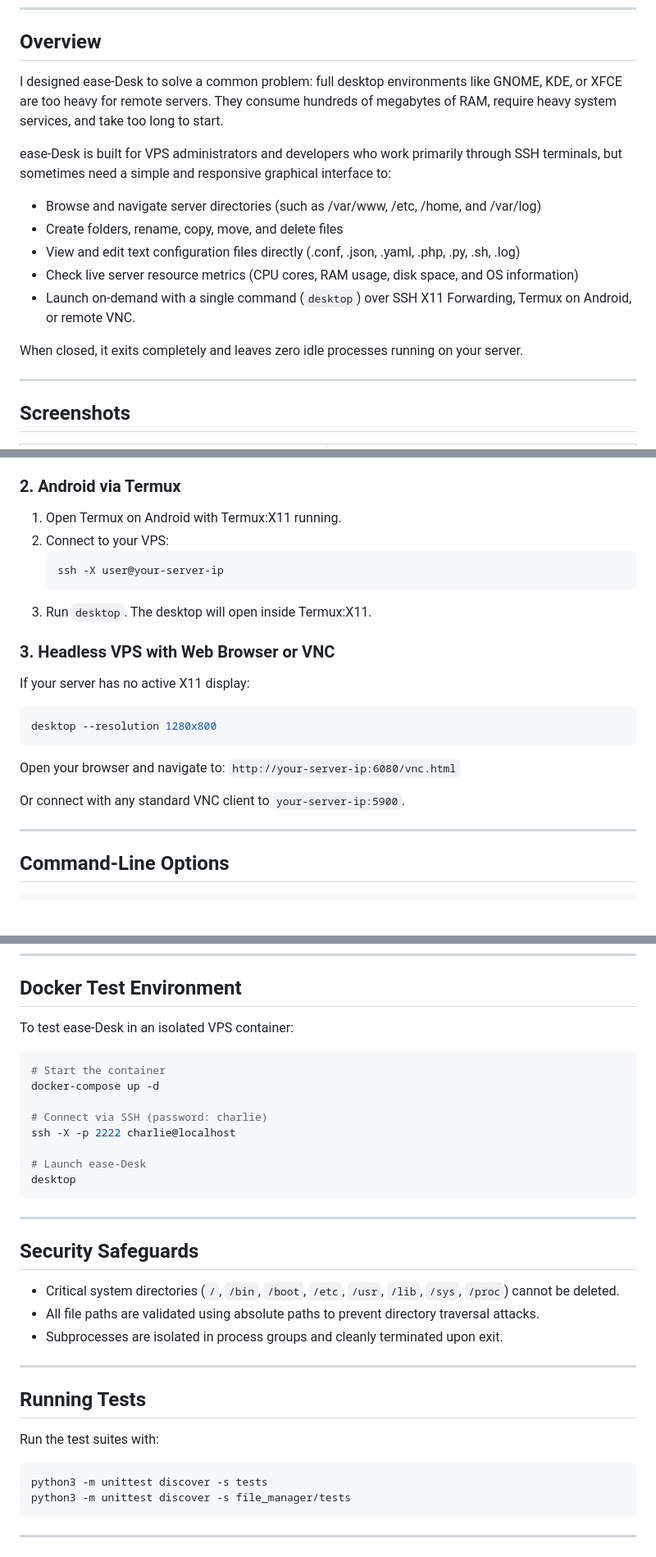
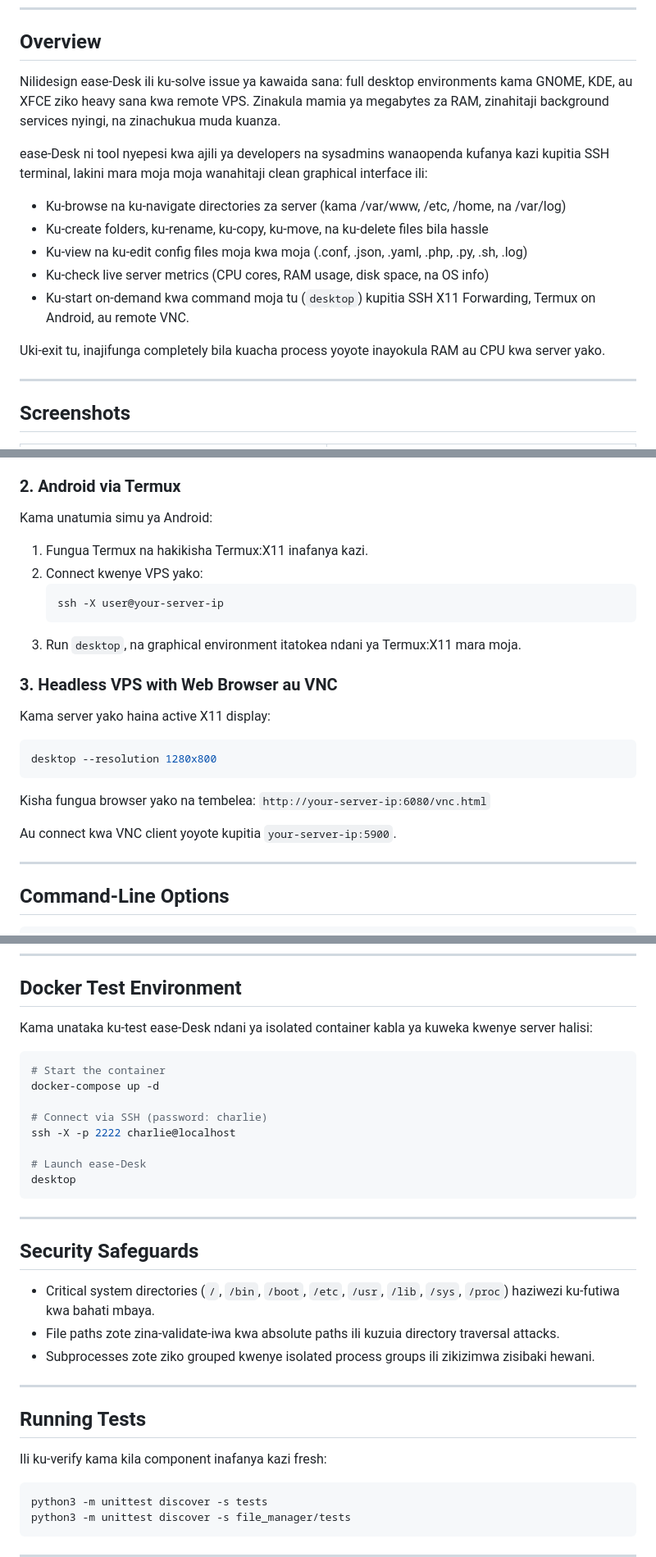
Before and after one commit to charlietech255/ease-Desk, a Markdown page: README.md, 3 parts joined by grey strips. Shown at 82% size. Rendered like a GitHub page; blank space fills up the shorter version.

````diff
--- a/README.md
+++ b/README.md
@@ -8,17 +8,17 @@ A fast, lightweight graphical environment designed specifically for Linux VPS an
 
 ## Overview
 
-I designed ease-Desk to solve a common problem: full desktop environments like GNOME, KDE, or XFCE are too heavy for remote servers. They consume hundreds of megabytes of RAM, require heavy system services, and take too long to start.
+Nilidesign ease-Desk ili ku-solve issue ya kawaida sana: full desktop environments kama GNOME, KDE, au XFCE ziko heavy sana kwa remote VPS. Zinakula mamia ya megabytes za RAM, zinahitaji background services nyingi, na zinachukua muda kuanza.
 
-ease-Desk is built for VPS administrators and developers who work primarily through SSH terminals, but sometimes need a simple and responsive graphical interface to:
+ease-Desk ni tool nyepesi kwa ajili ya developers na sysadmins wanaopenda kufanya kazi kupitia SSH terminal, lakini mara moja moja wanahitaji clean graphical interface ili:
 
-- Browse and navigate server directories (such as /var/www, /etc, /home, and /var/log)
-- Create folders, rename, copy, move, and delete files
-- View and edit text configuration files directly (.conf, .json, .yaml, .php, .py, .sh, .log)
-- Check live server resource metrics (CPU cores, RAM usage, disk space, and OS information)
-- Launch on-demand with a single command (`desktop`) over SSH X11 Forwarding, Termux on Android, or remote VNC.
+- Ku-browse na ku-navigate directories za server (kama /var/www, /etc, /home, na /var/log)
+- Ku-create folders, ku-rename, ku-copy, ku-move, na ku-delete files bila hassle
+- Ku-view na ku-edit config files moja kwa moja (.conf, .json, .yaml, .php, .py, .sh, .log)
+- Ku-check live server metrics (CPU cores, RAM usage, disk space, na OS info)
+- Ku-start on-demand kwa command moja tu (`desktop`) kupitia SSH X11 Forwarding, Termux on Android, au remote VNC.
 
-When closed, it exits completely and leaves zero idle processes running on your server.
+Uki-exit tu, inajifunga completely bila kuacha process yoyote inayokula RAM au CPU kwa server yako.
 
 ---
 
@@ -115,25 +117,27 @@ ease-Desk automatically detects the active display and renders directly on your
 
 ### 2. Android via Termux
 
-1. Open Termux on Android with Termux:X11 running.
-2. Connect to your VPS:
+Kama unatumia simu ya Android:
+
+1. Fungua Termux na hakikisha Termux:X11 inafanya kazi.
+2. Connect kwenye VPS yako:
    ```bash
    ssh -X user@your-server-ip
    ```
-3. Run `desktop`. The desktop will open inside Termux:X11.
+3. Run `desktop`, na graphical environment itatokea ndani ya Termux:X11 mara moja.
 
-### 3. Headless VPS with Web Browser or VNC
+### 3. Headless VPS with Web Browser au VNC
 
-If your server has no active X11 display:
+Kama server yako haina active X11 display:
 
 ```bash
 desktop --resolution 1280x800
 ```
 
-Open your browser and navigate to:
+Kisha fungua browser yako na tembelea:
 `http://your-server-ip:6080/vnc.html`
 
-Or connect with any standard VNC client to `your-server-ip:5900`.
+Au connect kwa VNC client yoyote kupitia `your-server-ip:5900`.
 
 ---
 
@@ -159,7 +163,7 @@ options:
 
 ## Docker Test Environment
 
-To test ease-Desk in an isolated VPS container:
+Kama unataka ku-test ease-Desk ndani ya isolated container kabla ya kuweka kwenye server halisi:
 
 ```bash
 # Start the container
@@ -176,15 +180,15 @@ desktop
 
 ## Security Safeguards
 
-- Critical system directories (`/`, `/bin`, `/boot`, `/etc`, `/usr`, `/lib`, `/sys`, `/proc`) cannot be deleted.
-- All file paths are validated using absolute paths to prevent directory traversal attacks.
-- Subprocesses are isolated in process groups and cleanly terminated upon exit.
+- Critical system directories (`/`, `/bin`, `/boot`, `/etc`, `/usr`, `/lib`, `/sys`, `/proc`) haziwezi ku-futiwa kwa bahati mbaya.
+- File paths zote zina-validate-iwa kwa absolute paths ili kuzuia directory traversal attacks.
+- Subprocesses zote ziko grouped kwenye isolated process groups ili zikizimwa zisibaki hewani.
 
 ---
 
 ## Running Tests
 
-Run the test suites with:
+Ili ku-verify kama kila component inafanya kazi fresh:
 
 ```bash
 python3 -m unittest discover -s tests
````
Also changed, not shown: other parts of README.md (+19 -17 lines).
